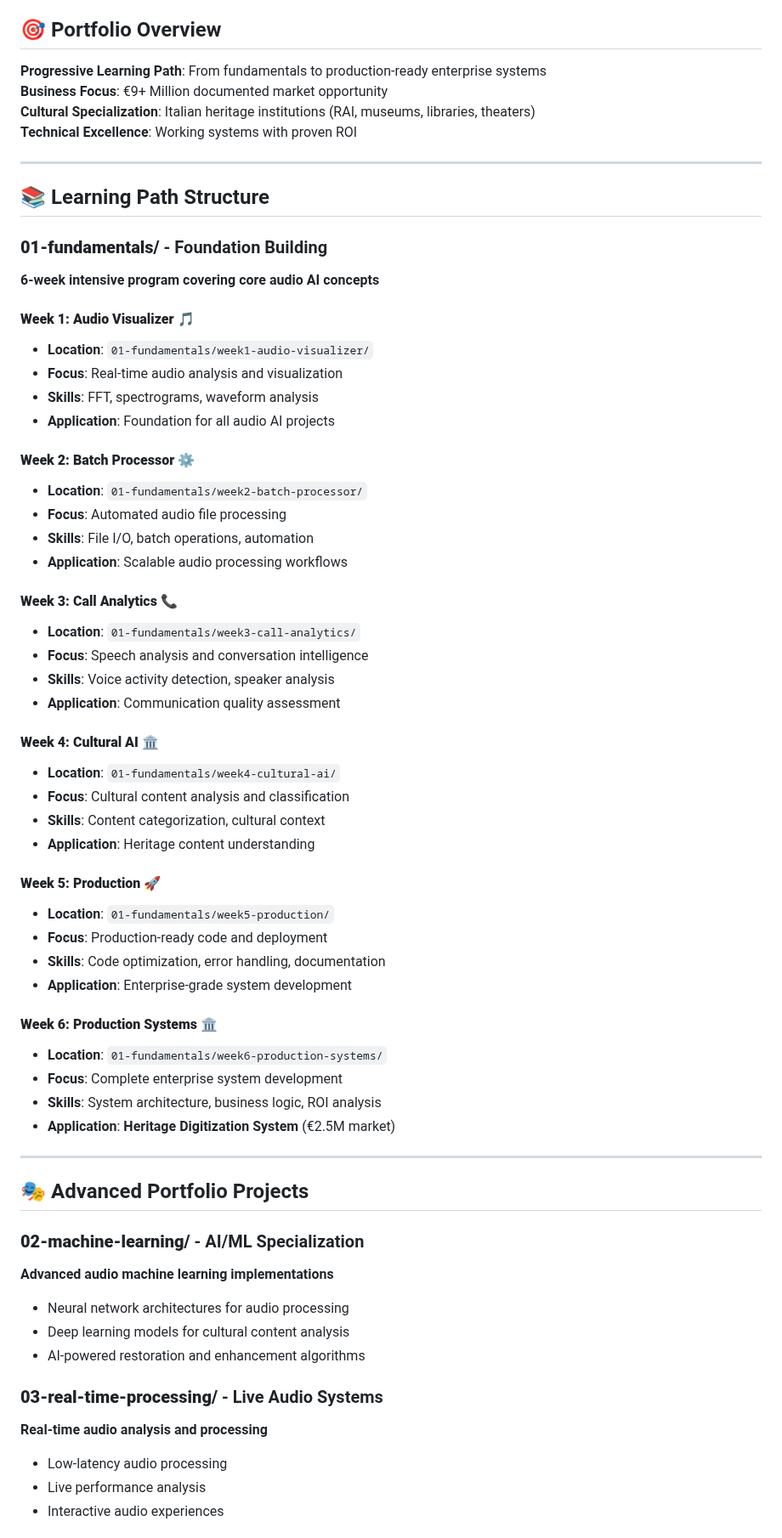
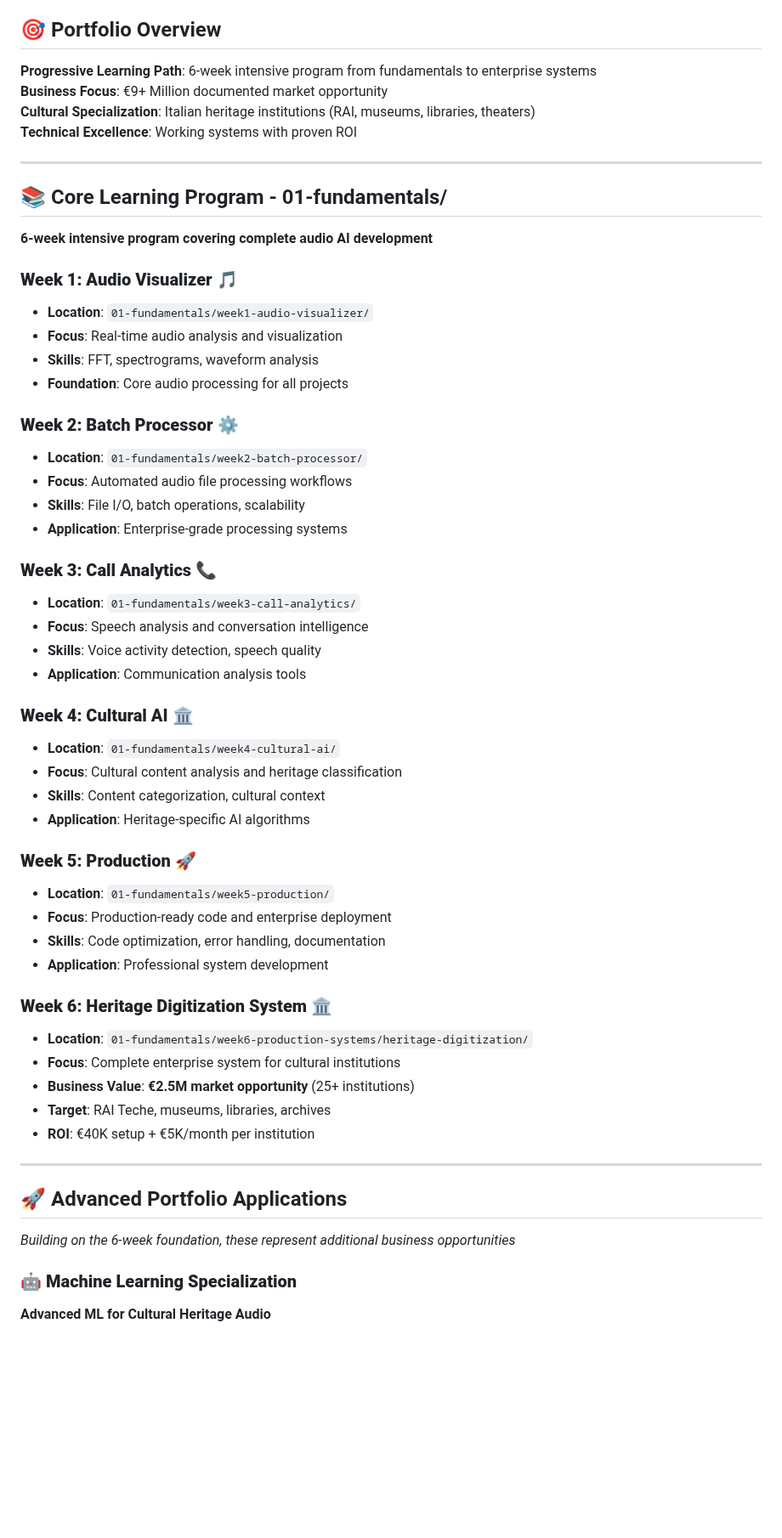
Before and after one commit to ninuxi/audio-ai-projects, a Markdown page: README.md, the part around one of its changes. Shown at 85% size. GitHub-like rendering; blank space fills up the shorter version.

```diff
--- a/README.md
+++ b/README.md
@@ -4,67 +4,60 @@
 
 ## 🎯 Portfolio Overview
 
-**Progressive Learning Path**: From fundamentals to production-ready enterprise systems
+**Progressive Learning Path**: 6-week intensive program from fundamentals to enterprise systems
 **Business Focus**: €9+ Million documented market opportunity
 **Cultural Specialization**: Italian heritage institutions (RAI, museums, libraries, theaters)
 **Technical Excellence**: Working systems with proven ROI
 
 ---
 
-## 📚 Learning Path Structure
+## 📚 Core Learning Program - 01-fundamentals/
 
-### **01-fundamentals/** - Foundation Building
-**6-week intensive program covering core audio AI concepts**
+**6-week intensive program covering complete audio AI development**
 
-#### **Week 1: Audio Visualizer** 🎵
+### **Week 1: Audio Visualizer** 🎵
 - **Location**: `01-fundamentals/week1-audio-visualizer/`
 - **Focus**: Real-time audio analysis and visualization
 - **Skills**: FFT, spectrograms, waveform analysis
-- **Application**: Foundation for all audio AI projects
+- **Foundation**: Core audio processing for all projects
 
-#### **Week 2: Batch Processor** ⚙️
+### **Week 2: Batch Processor** ⚙️
 - **Location**: `01-fundamentals/week2-batch-processor/`
-- **Focus**: Automated audio file processing
-- **Skills**: File I/O, batch operations, automation
-- **Application**: Scalable audio processing workflows
+- **Focus**: Automated audio file processing workflows
+- **Skills**: File I/O, batch operations, scalability
+- **Application**: Enterprise-grade processing systems
 
-#### **Week 3: Call Analytics** 📞
+### **Week 3: Call Analytics** 📞
 - **Location**: `01-fundamentals/week3-call-analytics/`
 - **Focus**: Speech analysis and conversation intelligence
-- **Skills**: Voice activity detection, speaker analysis
-- **Application**: Communication quality assessment
+- **Skills**: Voice activity detection, speech quality
+- **Application**: Communication analysis tools
 
-#### **Week 4: Cultural AI** 🏛️
+### **Week 4: Cultural AI** 🏛️
 - **Location**: `01-fundamentals/week4-cultural-ai/`
-- **Focus**: Cultural content analysis and classification
+- **Focus**: Cultural content analysis and heritage classification
 - **Skills**: Content categorization, cultural context
-- **Application**: Heritage content understanding
+- **Application**: Heritage-specific AI algorithms
 
-#### **Week 5: Production** 🚀
+### **Week 5: Production** 🚀
 - **Location**: `01-fundamentals/week5-production/`
-- **Focus**: Production-ready code and deployment
+- **Focus**: Production-ready code and enterprise deployment
 - **Skills**: Code optimization, error handling, documentation
-- **Application**: Enterprise-grade system development
+- **Application**: Professional system development
 
-#### **Week 6: Production Systems** 🏛️
-- **Location**: `01-fundamentals/week6-production-systems/`
-- **Focus**: Complete enterprise system development
-- **Skills**: System architecture, business logic, ROI analysis
-- **Application**: **Heritage Digitization System** (€2.5M market)
+### **Week 6: Heritage Digitization System** 🏛️
+- **Location**: `01-fundamentals/week6-production-systems/heritage-digitization/`
+- **Focus**: Complete enterprise system for cultural institutions
+- **Business Value**: **€2.5M market opportunity** (25+ institutions)
+- **Target**: RAI Teche, museums, libraries, archives
+- **ROI**: €40K setup + €5K/month per institution
 
 ---
 
-## 🎭 Advanced Portfolio Projects
+## 🚀 Advanced Portfolio Applications
 
-### **02-machine-learning/** - AI/ML Specialization
-**Advanced audio machine learning implementations**
-- Neural network architectures for audio processing
-- Deep learning models for cultural content analysis
-- AI-powered restoration and enhancement algorithms
+*Building on the 6-week foundation, these represent additional business opportunities*
 
-### **03-real-time-processing/** - Live Audio Systems
-**Real-time audio analysis and processing**
-- Low-latency audio processing
-- Live performance analysis
-- Interactive audio experiences
+### **🤖 Machine Learning Specialization**
+**Advanced ML for Cultural Heritage Audio**
 
```
Also changed, not shown: other parts of README.md (+201 -136 lines).
